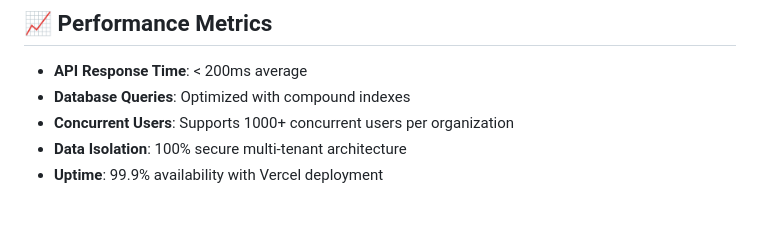
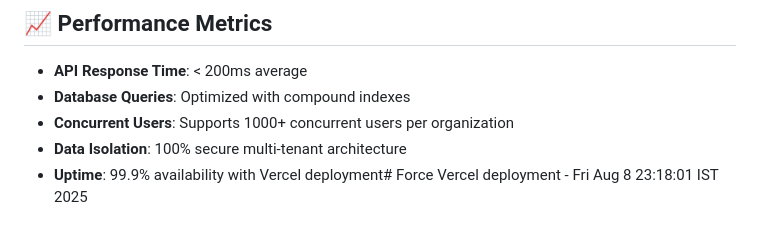
Before and after one commit to arsalan507/telecrm, a Markdown page: README.md, the part around the change. Rendered like a GitHub page.

```diff
--- a/README.md
+++ b/README.md
@@ -473,4 +473,4 @@ This project is licensed under the MIT License - see the [LICENSE](LICENSE) file
 - **Database Queries**: Optimized with compound indexes
 - **Concurrent Users**: Supports 1000+ concurrent users per organization
 - **Data Isolation**: 100% secure multi-tenant architecture
-- **Uptime**: 99.9% availability with Vercel deployment
+- **Uptime**: 99.9% availability with Vercel deployment# Force Vercel deployment - Fri Aug  8 23:18:01 IST 2025
```
